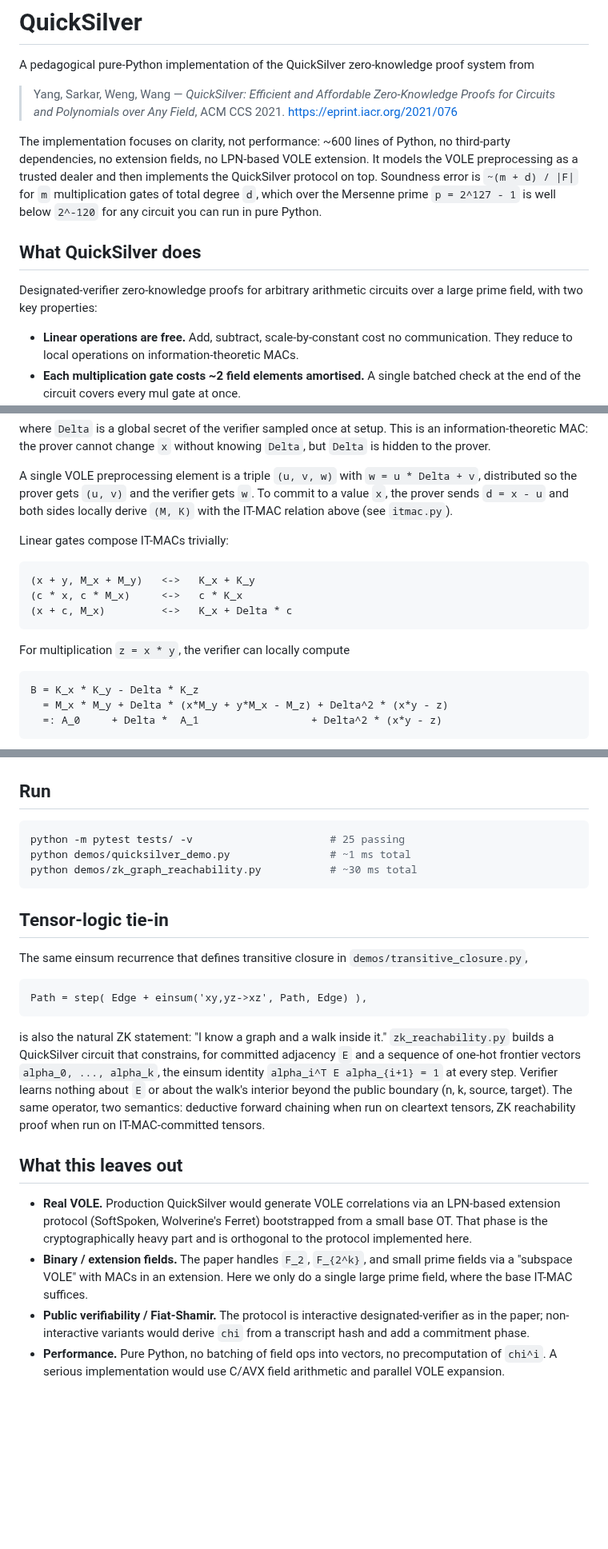
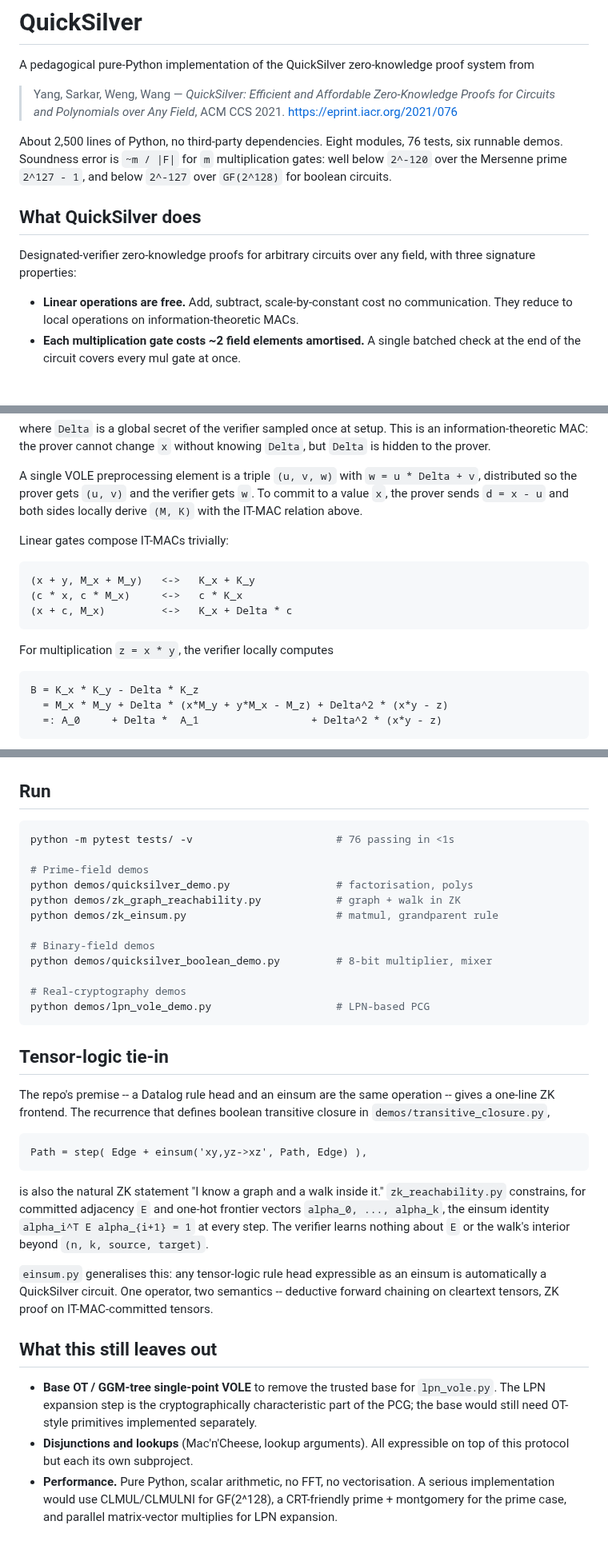
Before and after one commit to jwalin-shah/tensor-logic, a Markdown page: quicksilver/README.md, 3 parts joined by grey strips. Shown at 80% size. GitHub-like rendering; blank space fills up the shorter version.

````diff
--- a/quicksilver/README.md
+++ b/quicksilver/README.md
@@ -7,18 +7,16 @@ zero-knowledge proof system from
 > Zero-Knowledge Proofs for Circuits and Polynomials over Any Field*,
 > ACM CCS 2021. <https://eprint.iacr.org/2021/076>
 
-The implementation focuses on clarity, not performance: ~600 lines of
-Python, no third-party dependencies, no extension fields, no LPN-based
-VOLE extension. It models the VOLE preprocessing as a trusted dealer
-and then implements the QuickSilver protocol on top. Soundness error
-is `~(m + d) / |F|` for `m` multiplication gates of total degree `d`,
-which over the Mersenne prime `p = 2^127 - 1` is well below `2^-120`
-for any circuit you can run in pure Python.
+About 2,500 lines of Python, no third-party dependencies. Eight
+modules, 76 tests, six runnable demos. Soundness error is `~m / |F|`
+for `m` multiplication gates: well below `2^-120` over the Mersenne
+prime `2^127 - 1`, and below `2^-127` over `GF(2^128)` for boolean
+circuits.
 
 ## What QuickSilver does
 
-Designated-verifier zero-knowledge proofs for arbitrary arithmetic
-circuits over a large prime field, with two key properties:
+Designated-verifier zero-knowledge proofs for arbitrary circuits over
+any field, with three signature properties:
 
 - **Linear operations are free.** Add, subtract, scale-by-constant
   cost no communication. They reduce to local operations on
@@ -45,7 +43,7 @@ A single VOLE preprocessing element is a triple `(u, v, w)` with
 `w = u * Delta + v`, distributed so the prover gets `(u, v)` and the
 verifier gets `w`. To commit to a value `x`, the prover sends
 `d = x - u` and both sides locally derive `(M, K)` with the IT-MAC
-relation above (see `itmac.py`).
+relation above.
 
 Linear gates compose IT-MACs trivially:
 
@@ -53,7 +51,7 @@ Linear gates compose IT-MACs trivially:
     (c * x, c * M_x)     <->   c * K_x
     (x + c, M_x)         <->   K_x + Delta * c
 
-For multiplication `z = x * y`, the verifier can locally compute
+For multiplication `z = x * y`, the verifier locally computes
 
     B = K_x * K_y - Delta * K_z
       = M_x * M_y + Delta * (x*M_y + y*M_x - M_z) + Delta^2 * (x*y - z)
@@ -108,42 +164,49 @@ assert run(c, [1_000_003, 999_983])   # honest prover -> verifier accepts
 ## Run
 
 ```bash
-python -m pytest tests/ -v                      # 25 passing
-python demos/quicksilver_demo.py                # ~1 ms total
-python demos/zk_graph_reachability.py           # ~30 ms total
+python -m pytest tests/ -v                       # 76 passing in <1s
+
+# Prime-field demos
+python demos/quicksilver_demo.py                 # factorisation, polys
+python demos/zk_graph_reachability.py            # graph + walk in ZK
+python demos/zk_einsum.py                        # matmul, grandparent rule
+
+# Binary-field demos
+python demos/quicksilver_boolean_demo.py         # 8-bit multiplier, mixer
+
+# Real-cryptography demos
+python demos/lpn_vole_demo.py                    # LPN-based PCG
 ```
 
 ## Tensor-logic tie-in
 
-The same einsum recurrence that defines transitive closure in
-`demos/transitive_closure.py`,
+The repo's premise -- a Datalog rule head and an einsum are the same
+operation -- gives a one-line ZK frontend. The recurrence that defines
+boolean transitive closure in `demos/transitive_closure.py`,
 
     Path = step( Edge + einsum('xy,yz->xz', Path, Edge) ),
 
-is also the natural ZK statement: "I know a graph and a walk inside
-it." `zk_reachability.py` builds a QuickSilver circuit that
-constrains, for committed adjacency `E` and a sequence of one-hot
-frontier vectors `alpha_0, ..., alpha_k`, the einsum identity
-`alpha_i^T E alpha_{i+1} = 1` at every step. Verifier learns nothing
-about `E` or about the walk's interior beyond the public boundary
-(n, k, source, target). The same operator, two semantics: deductive
-forward chaining when run on cleartext tensors, ZK reachability proof
-when run on IT-MAC-committed tensors.
+is also the natural ZK statement "I know a graph and a walk inside
+it." `zk_reachability.py` constrains, for committed adjacency `E` and
+one-hot frontier vectors `alpha_0, ..., alpha_k`, the einsum identity
+`alpha_i^T E alpha_{i+1} = 1` at every step. The verifier learns
+nothing about `E` or the walk's interior beyond `(n, k, source,
+target)`.
 
-## What this leaves out
+`einsum.py` generalises this: any tensor-logic rule head expressible
+as an einsum is automatically a QuickSilver circuit. One operator,
+two semantics -- deductive forward chaining on cleartext tensors, ZK
+proof on IT-MAC-committed tensors.
 
-- **Real VOLE.** Production QuickSilver would generate VOLE
-  correlations via an LPN-based extension protocol (SoftSpoken,
-  Wolverine's Ferret) bootstrapped from a small base OT. That phase
-  is the cryptographically heavy part and is orthogonal to the
-  protocol implemented here.
-- **Binary / extension fields.** The paper handles `F_2`, `F_{2^k}`,
-  and small prime fields via a "subspace VOLE" with MACs in an
-  extension. Here we only do a single large prime field, where the
-  base IT-MAC suffices.
-- **Public verifiability / Fiat-Shamir.** The protocol is interactive
-  designated-verifier as in the paper; non-interactive variants would
-  derive `chi` from a transcript hash and add a commitment phase.
-- **Performance.** Pure Python, no batching of field ops into vectors,
-  no precomputation of `chi^i`. A serious implementation would use
-  C/AVX field arithmetic and parallel VOLE expansion.
+## What this still leaves out
+
+- **Base OT / GGM-tree single-point VOLE** to remove the trusted base
+  for `lpn_vole.py`. The LPN expansion step is the cryptographically
+  characteristic part of the PCG; the base would still need OT-style
+  primitives implemented separately.
+- **Disjunctions and lookups** (Mac'n'Cheese, lookup arguments). All
+  expressible on top of this protocol but each its own subproject.
+- **Performance.** Pure Python, scalar arithmetic, no FFT, no
+  vectorisation. A serious implementation would use CLMUL/CLMULNI for
+  GF(2^128), a CRT-friendly prime + montgomery for the prime case,
+  and parallel matrix-vector multiplies for LPN expansion.
````
Also changed, not shown: other parts of quicksilver/README.md (+67 -9 lines).
